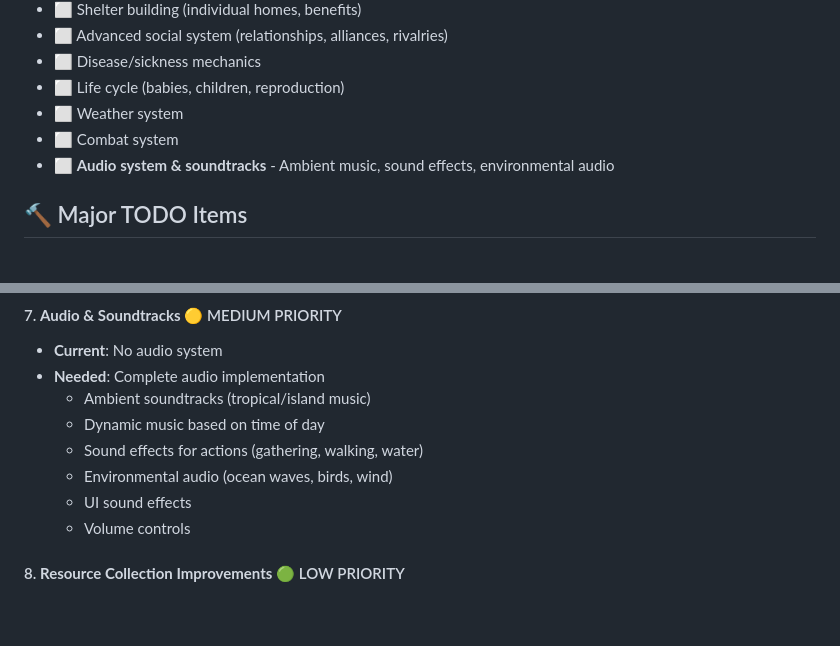
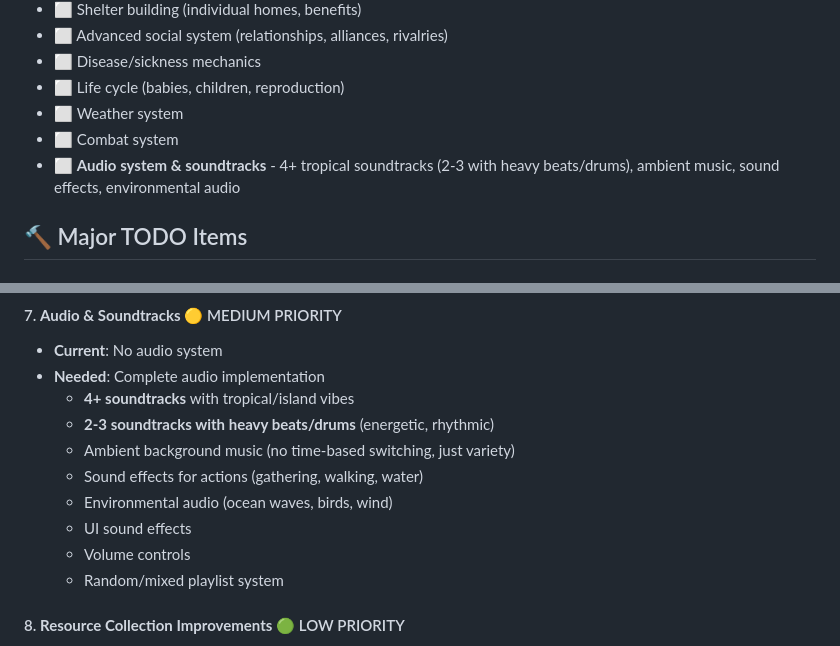
Before and after one commit to Fortunate787/islandsim, a Markdown page: README.md, 2 parts joined by grey strips. GitHub-like rendering; blank space fills up the shorter version.

Commit message:
docs: update soundtracks requirement - 4+ tracks with 2-3 having heavy beats/drums

```diff
--- a/README.md
+++ b/README.md
@@ -377,7 +377,7 @@ Useful for studying:
 - ⬜ Life cycle (babies, children, reproduction)
 - ⬜ Weather system
 - ⬜ Combat system
-- ⬜ **Audio system & soundtracks** - Ambient music, sound effects, environmental audio
+- ⬜ **Audio system & soundtracks** - 4+ tropical soundtracks (2-3 with heavy beats/drums), ambient music, sound effects, environmental audio
 
 ## 🔨 Major TODO Items
 
@@ -442,12 +442,14 @@ Useful for studying:
 #### 7. **Audio & Soundtracks** 🟡 MEDIUM PRIORITY
 - **Current**: No audio system
 - **Needed**: Complete audio implementation
-  - Ambient soundtracks (tropical/island music)
-  - Dynamic music based on time of day
+  - **4+ soundtracks** with tropical/island vibes
+  - **2-3 soundtracks with heavy beats/drums** (energetic, rhythmic)
+  - Ambient background music (no time-based switching, just variety)
   - Sound effects for actions (gathering, walking, water)
   - Environmental audio (ocean waves, birds, wind)
   - UI sound effects
   - Volume controls
+  - Random/mixed playlist system
 
 #### 8. **Resource Collection Improvements** 🟢 LOW PRIORITY
 - Pick up fallen coconuts from ground
```
